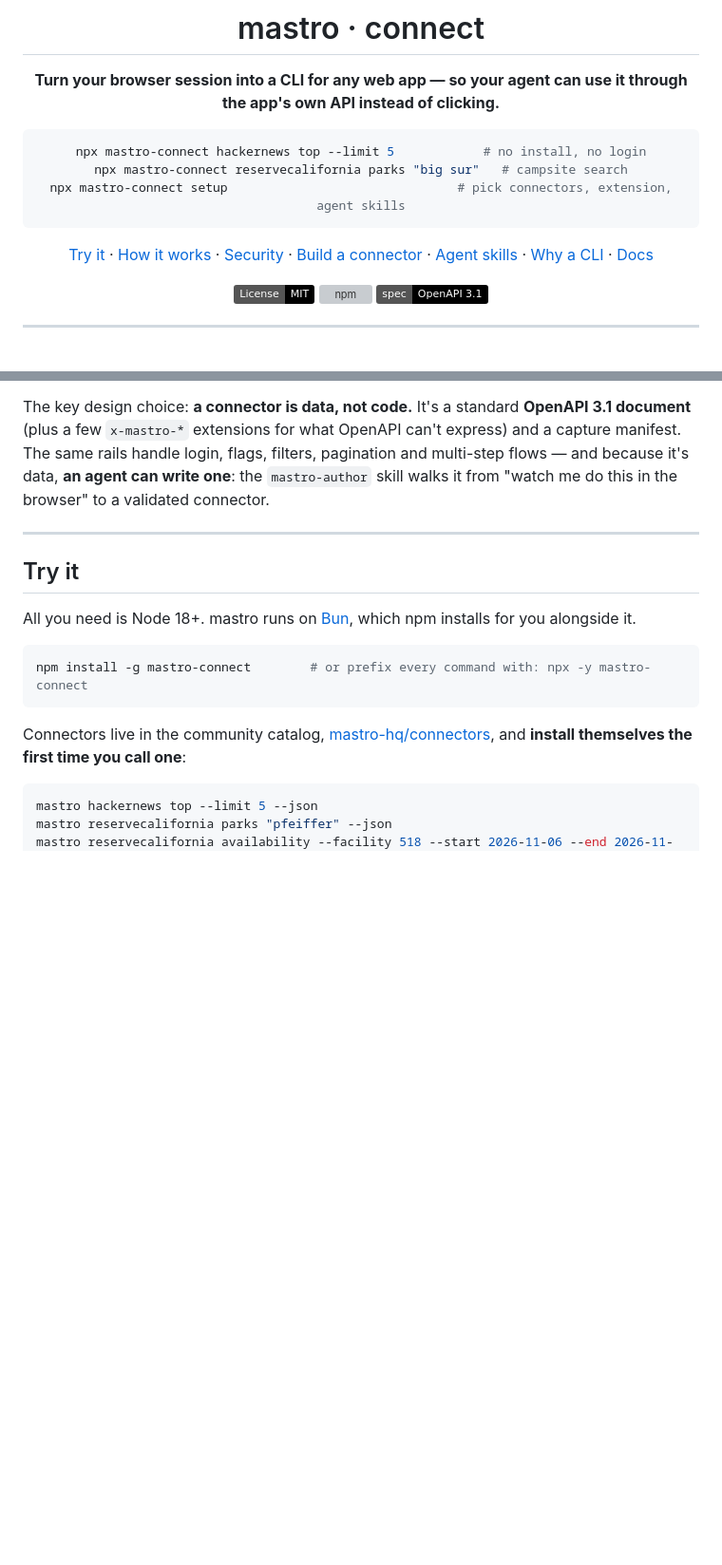
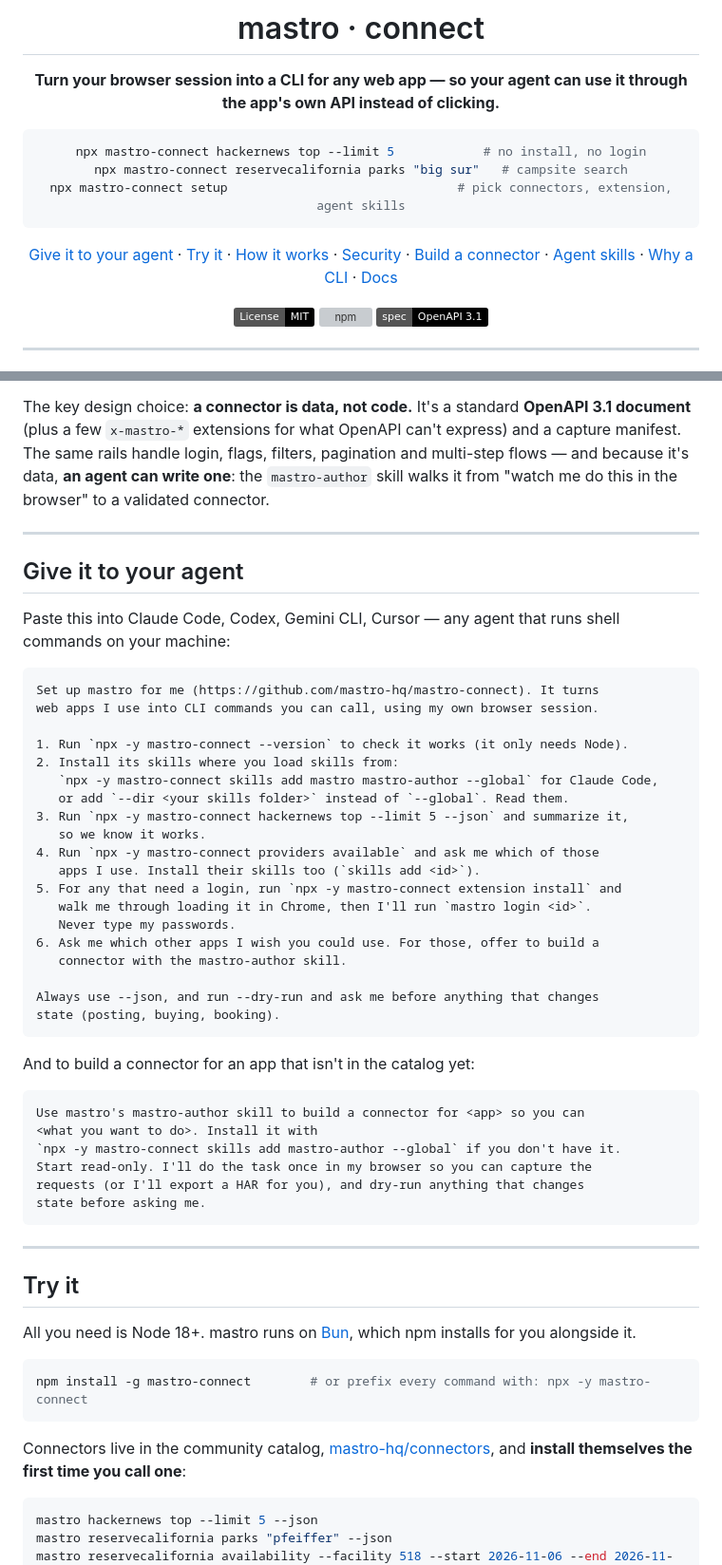
Before and after one commit to mastro-hq/mastro-connect, a Markdown page: README.md, 2 parts joined by grey strips. Shown at 95% size. Rendered like a GitHub page; badges without logos; blank space fills up the shorter version; grey boxes are pictures that could not be loaded.

Commit message:
README: copy-paste prompts to set mastro up from an agent
Co-Authored-By: Claude Opus 5.5 <noreply@anthropic.com>

````diff
--- a/README.md
+++ b/README.md
@@ -10,7 +10,7 @@ npx mastro-connect reservecalifornia parks "big sur"   # campsite search
 npx mastro-connect setup                               # pick connectors, extension, agent skills
 ```
 
-[Try it](#try-it) · [How it works](#how-it-works) · [Security](#security--privacy) · [Build a connector](#building-a-connector) · [Agent skills](#agent-skills) · [Why a CLI](#why-a-cli) · [Docs](#documentation)
+[Give it to your agent](#give-it-to-your-agent) · [Try it](#try-it) · [How it works](#how-it-works) · [Security](#security--privacy) · [Build a connector](#building-a-connector) · [Agent skills](#agent-skills) · [Why a CLI](#why-a-cli) · [Docs](#documentation)
 
 [![License: MIT](https://img.shields.io/badge/License-MIT-black.svg)](LICENSE)
 [![npm](https://img.shields.io/npm/v/mastro-connect?color=black)](https://www.npmjs.com/package/mastro-connect)
@@ -41,6 +41,46 @@ can't express) and a capture manifest. The same rails handle login, flags,
 filters, pagination and multi-step flows — and because it's data, **an agent
 can write one**: the `mastro-author` skill walks it from "watch me do this in
 the browser" to a validated connector.
+
+---
+
+## Give it to your agent
+
+Paste this into Claude Code, Codex, Gemini CLI, Cursor — any agent that runs
+shell commands on your machine:
+
+```text
+Set up mastro for me (https://github.com/mastro-hq/mastro-connect). It turns
+web apps I use into CLI commands you can call, using my own browser session.
+
+1. Run `npx -y mastro-connect --version` to check it works (it only needs Node).
+2. Install its skills where you load skills from:
+   `npx -y mastro-connect skills add mastro mastro-author --global` for Claude Code,
+   or add `--dir <your skills folder>` instead of `--global`. Read them.
+3. Run `npx -y mastro-connect hackernews top --limit 5 --json` and summarize it,
+   so we know it works.
+4. Run `npx -y mastro-connect providers available` and ask me which of those
+   apps I use. Install their skills too (`skills add <id>`).
+5. For any that need a login, run `npx -y mastro-connect extension install` and
+   walk me through loading it in Chrome, then I'll run `mastro login <id>`.
+   Never type my passwords.
+6. Ask me which other apps I wish you could use. For those, offer to build a
+   connector with the mastro-author skill.
+
+Always use --json, and run --dry-run and ask me before anything that changes
+state (posting, buying, booking).
+```
+
+And to build a connector for an app that isn't in the catalog yet:
+
+```text
+Use mastro's mastro-author skill to build a connector for <app> so you can
+<what you want to do>. Install it with
+`npx -y mastro-connect skills add mastro-author --global` if you don't have it.
+Start read-only. I'll do the task once in my browser so you can capture the
+requests (or I'll export a HAR for you), and dry-run anything that changes
+state before asking me.
+```
 
 ---
 
````
